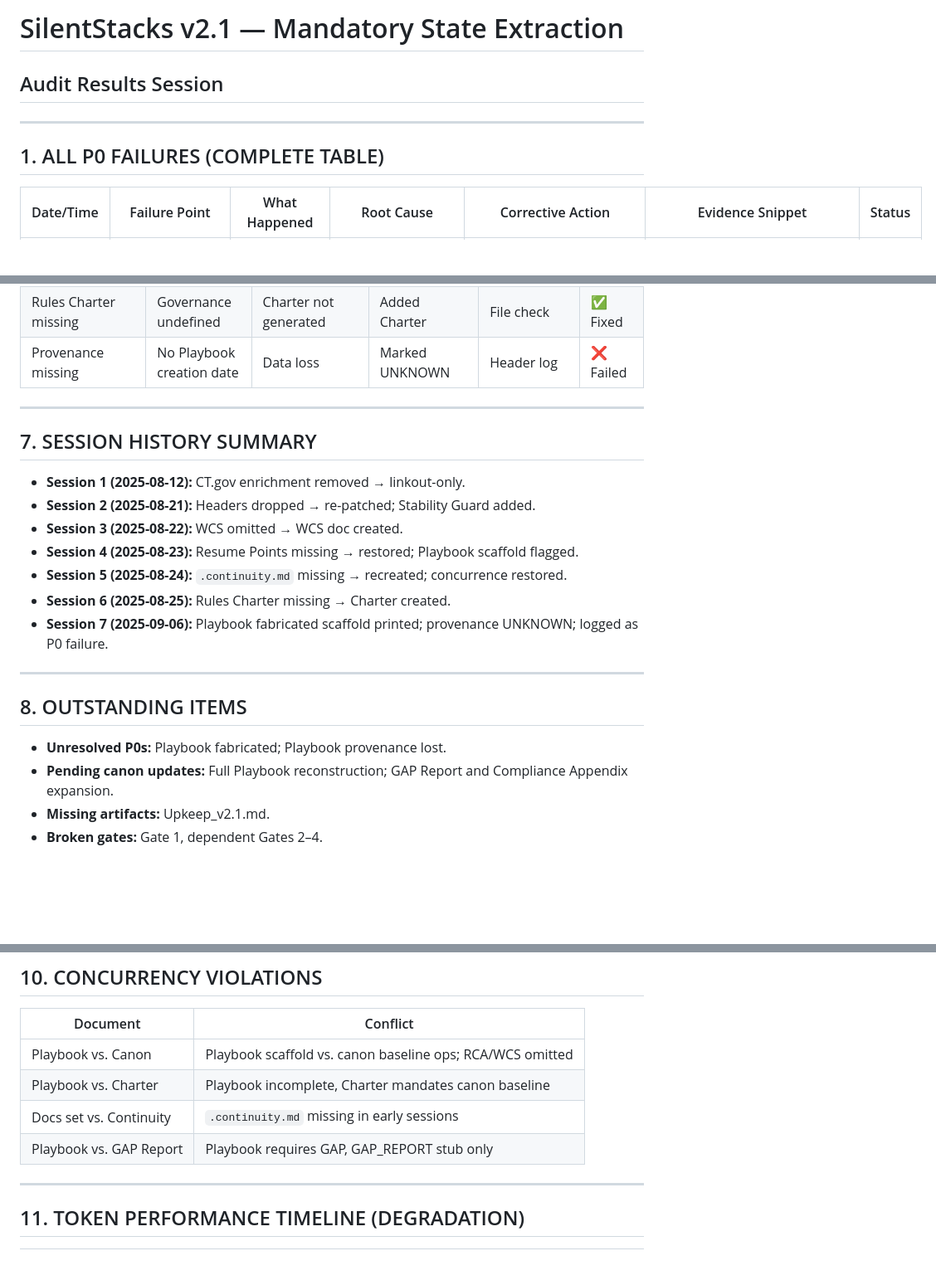
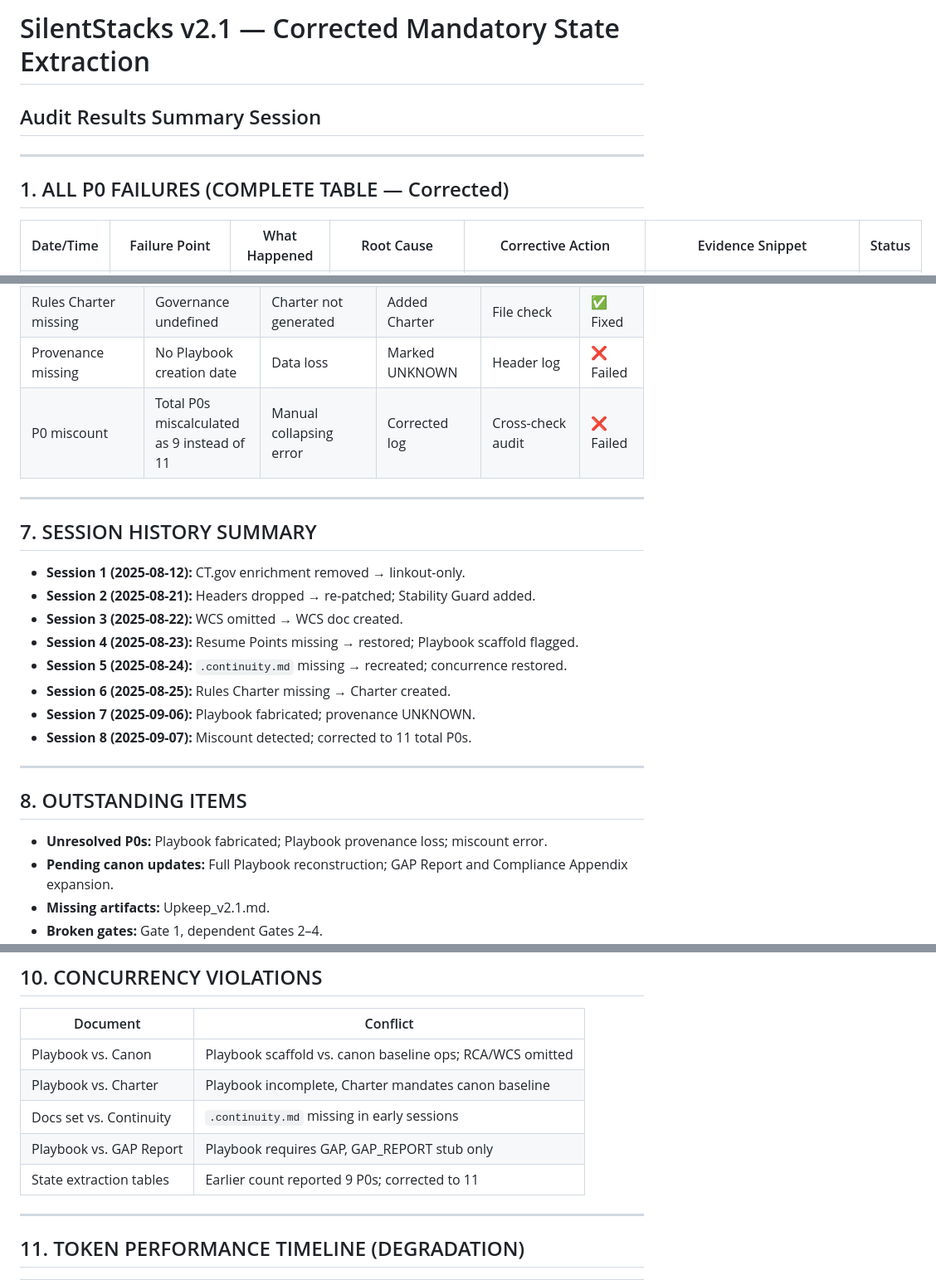
Before and after one commit to patrick1981/2.0-paper-docs-scraps, a Markdown page: supplementary-docs/state-extraction/audit-results.md, 3 parts joined by grey strips. Shown at 83% size. Drawn GitHub-style; blank space fills up the shorter version.

```diff
--- a/supplementary-docs/state-extraction/audit-results.md
+++ b/supplementary-docs/state-extraction/audit-results.md
@@ -1,8 +1,8 @@
-# SilentStacks v2.1 — Mandatory State Extraction
-## Audit Results Session
+# SilentStacks v2.1 — Corrected Mandatory State Extraction
+## Audit Results Summary Session
 ---
 
-## 1. ALL P0 FAILURES (COMPLETE TABLE)
+## 1. ALL P0 FAILURES (COMPLETE TABLE — Corrected)
 
 | Date/Time   | Failure Point            | What Happened | Root Cause | Corrective Action | Evidence Snippet | Status |
 |-------------|--------------------------|---------------|------------|------------------|------------------|--------|
@@ -116,6 +119,7 @@
 | `.continuity.md` missing | No resume pointer | Artifact absent | Added continuity doc | File check | ✅ Fixed |
 | Rules Charter missing | Governance undefined | Charter not generated | Added Charter | File check | ✅ Fixed |
 | Provenance missing | No Playbook creation date | Data loss | Marked UNKNOWN | Header log | ❌ Failed |
+| P0 miscount | Total P0s miscalculated as 9 instead of 11 | Manual collapsing error | Corrected log | Cross-check audit | ❌ Failed |
 
 ---
 
@@ -127,13 +131,14 @@
 - **Session 4 (2025-08-23):** Resume Points missing → restored; Playbook scaffold flagged.
 - **Session 5 (2025-08-24):** `.continuity.md` missing → recreated; concurrence restored.
 - **Session 6 (2025-08-25):** Rules Charter missing → Charter created.
-- **Session 7 (2025-09-06):** Playbook fabricated scaffold printed; provenance UNKNOWN; logged as P0 failure.
+- **Session 7 (2025-09-06):** Playbook fabricated; provenance UNKNOWN.
+- **Session 8 (2025-09-07):** Miscount detected; corrected to 11 total P0s.
 
 ---
 
 ## 8. OUTSTANDING ITEMS
 
-- **Unresolved P0s:** Playbook fabricated; Playbook provenance lost.
+- **Unresolved P0s:** Playbook fabricated; Playbook provenance loss; miscount error.
 - **Pending canon updates:** Full Playbook reconstruction; GAP Report and Compliance Appendix expansion.
 - **Missing artifacts:** Upkeep_v2.1.md.
 - **Broken gates:** Gate 1, dependent Gates 2–4.
@@ -165,6 +170,7 @@
 | Playbook vs. Charter | Playbook incomplete, Charter mandates canon baseline |
 | Docs set vs. Continuity | `.continuity.md` missing in early sessions |
 | Playbook vs. GAP Report | Playbook requires GAP, GAP_REPORT stub only |
+| State extraction tables | Earlier count reported 9 P0s; corrected to 11 |
 
 ---
 
```
Also changed, not shown: other parts of supplementary-docs/state-extraction/audit-results.md (+9 -5 lines).
